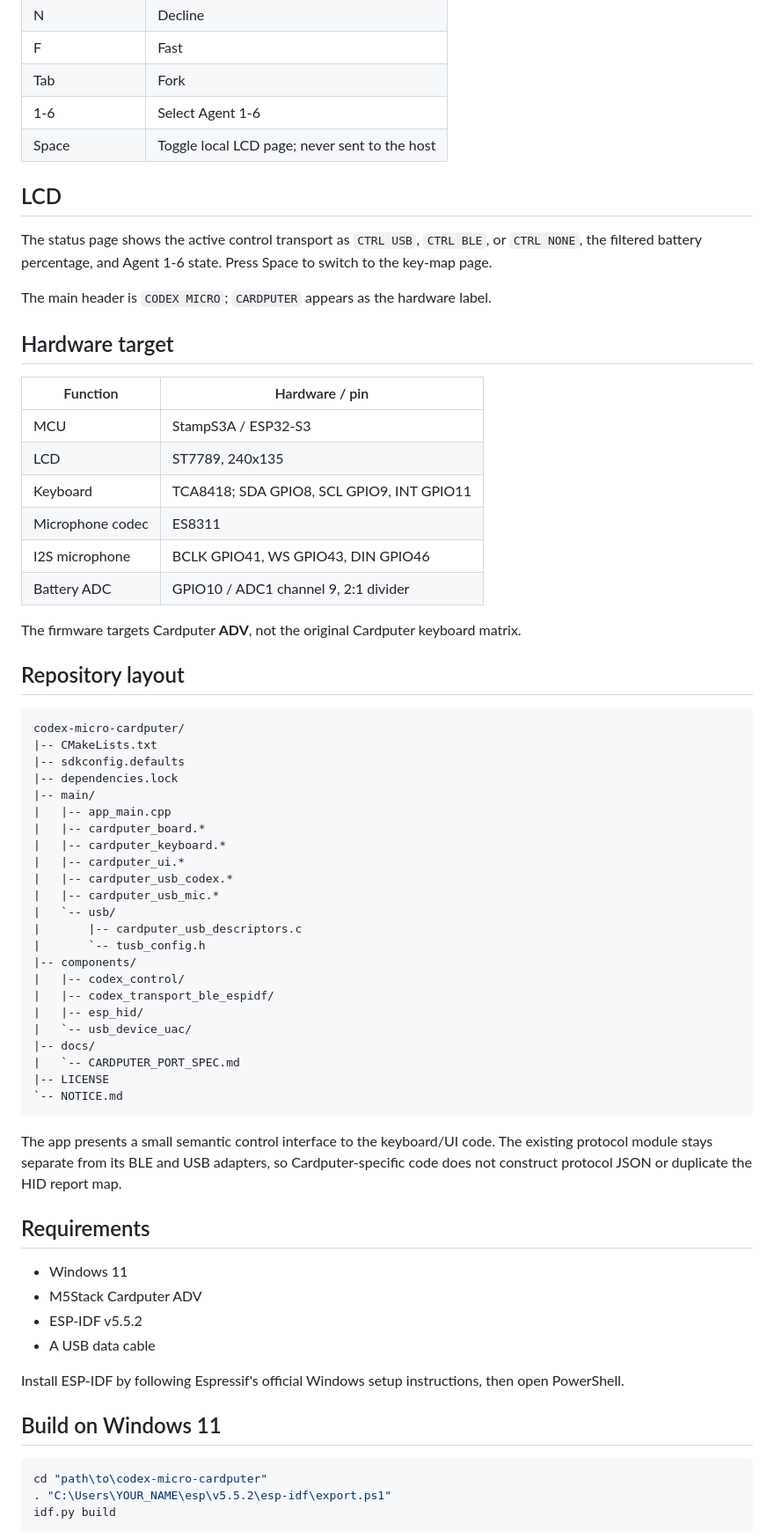
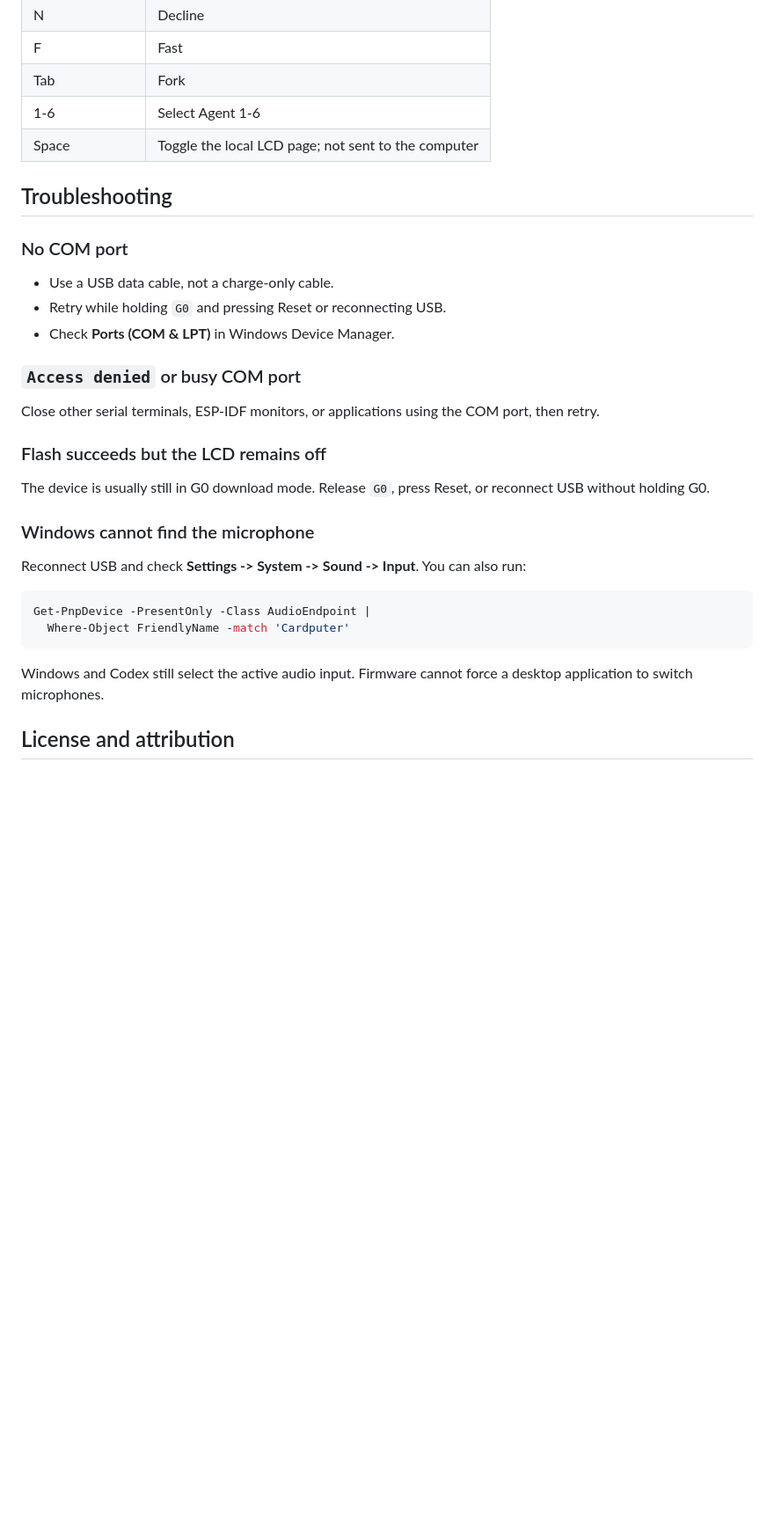
Before and after one commit to zhao45/codex-micro-cardputer, a Markdown page: README.md, the part around one of its changes. Shown at 88% size. GitHub-like rendering; blank space fills up the shorter version.

Commit message:
Simplify README and add Windows flashing guide

````diff
--- a/README.md
+++ b/README.md
@@ -50,78 +115,38 @@ transports at the same time.
 | F | Fast |
 | Tab | Fork |
 | 1-6 | Select Agent 1-6 |
-| Space | Toggle local LCD page; never sent to the host |
+| Space | Toggle the local LCD page; not sent to the computer |
 
-## LCD
+## Troubleshooting
 
-The status page shows the active control transport as `CTRL USB`, `CTRL BLE`,
-or `CTRL NONE`, the filtered battery percentage, and Agent 1-6 state. Press
-Space to switch to the key-map page.
+### No COM port
 
-The main header is `CODEX MICRO`; `CARDPUTER` appears as the hardware label.
+- Use a USB data cable, not a charge-only cable.
+- Retry while holding `G0` and pressing Reset or reconnecting USB.
+- Check **Ports (COM & LPT)** in Windows Device Manager.
 
-## Hardware target
+### `Access denied` or busy COM port
 
-| Function | Hardware / pin |
-|---|---|
-| MCU | StampS3A / ESP32-S3 |
-| LCD | ST7789, 240x135 |
-| Keyboard | TCA8418; SDA GPIO8, SCL GPIO9, INT GPIO11 |
-| Microphone codec | ES8311 |
-| I2S microphone | BCLK GPIO41, WS GPIO43, DIN GPIO46 |
-| Battery ADC | GPIO10 / ADC1 channel 9, 2:1 divider |
+Close other serial terminals, ESP-IDF monitors, or applications using the COM
+port, then retry.
 
-The firmware targets Cardputer **ADV**, not the original Cardputer keyboard
-matrix.
+### Flash succeeds but the LCD remains off
 
-## Repository layout
+The device is usually still in G0 download mode. Release `G0`, press Reset, or
+reconnect USB without holding G0.
 
-```text
-codex-micro-cardputer/
-|-- CMakeLists.txt
-|-- sdkconfig.defaults
-|-- dependencies.lock
-|-- main/
-|   |-- app_main.cpp
-|   |-- cardputer_board.*
-|   |-- cardputer_keyboard.*
-|   |-- cardputer_ui.*
-|   |-- cardputer_usb_codex.*
-|   |-- cardputer_usb_mic.*
-|   `-- usb/
-|       |-- cardputer_usb_descriptors.c
-|       `-- tusb_config.h
-|-- components/
-|   |-- codex_control/
-|   |-- codex_transport_ble_espidf/
-|   |-- esp_hid/
-|   `-- usb_device_uac/
-|-- docs/
-|   `-- CARDPUTER_PORT_SPEC.md
-|-- LICENSE
-`-- NOTICE.md
+### Windows cannot find the microphone
+
+Reconnect USB and check **Settings -> System -> Sound -> Input**. You can also
+run:
+
+```powershell
+Get-PnpDevice -PresentOnly -Class AudioEndpoint |
+  Where-Object FriendlyName -match 'Cardputer'
 ```
 
-The app presents a small semantic control interface to the keyboard/UI code.
-The existing protocol module stays separate from its BLE and USB adapters, so
-Cardputer-specific code does not construct protocol JSON or duplicate the HID
-report map.
+Windows and Codex still select the active audio input. Firmware cannot force a
+desktop application to switch microphones.
 
-## Requirements
+## License and attribution
 
-- Windows 11
-- M5Stack Cardputer ADV
-- ESP-IDF v5.5.2
-- A USB data cable
-
-Install ESP-IDF by following Espressif's official Windows setup instructions,
-then open PowerShell.
-
-## Build on Windows 11
-
-```powershell
-cd "path\to\codex-micro-cardputer"
-. "C:\Users\YOUR_NAME\esp\v5.5.2\esp-idf\export.ps1"
-idf.py build
-```
-
````
Also changed, not shown: other parts of README.md (+95 -135 lines), README.zh-TW.md (+115 -147 lines).
